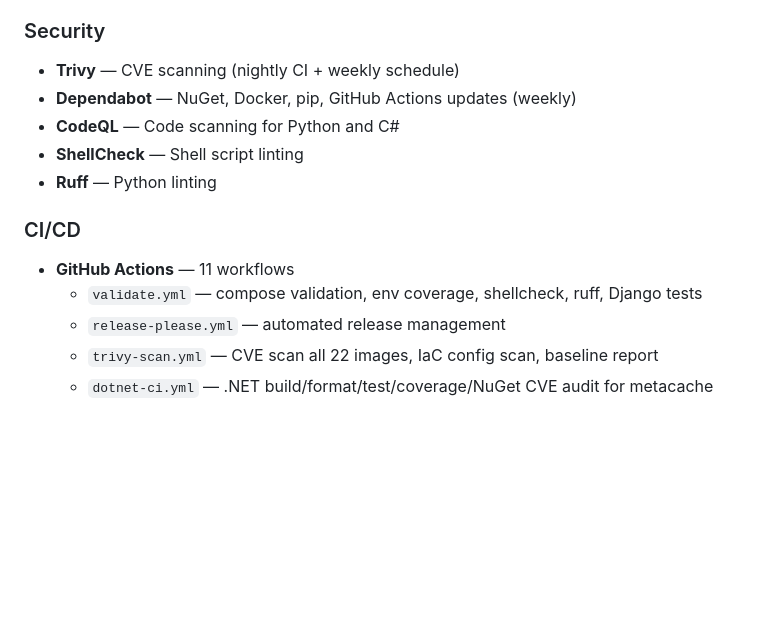
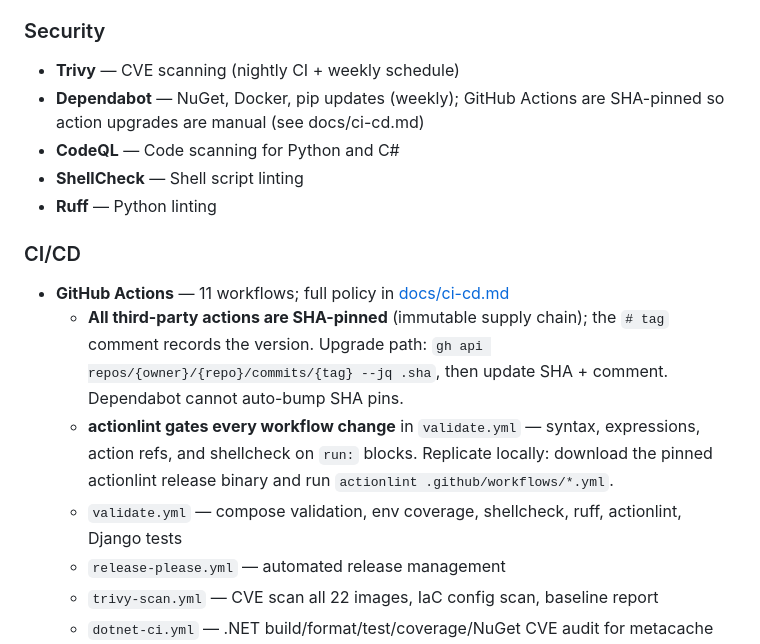
Before and after one commit to WhispersOfJ/thebearcave, a Markdown page: AGENTS.md, the part around the change. GitHub-like rendering; blank space fills up the shorter version.

```diff
--- a/AGENTS.md
+++ b/AGENTS.md
@@ -290,14 +290,16 @@ GET  /metrics/prometheus   — Prometheus scrape endpoint
 
 ### Security
 - **Trivy** — CVE scanning (nightly CI + weekly schedule)
-- **Dependabot** — NuGet, Docker, pip, GitHub Actions updates (weekly)
+- **Dependabot** — NuGet, Docker, pip updates (weekly); GitHub Actions are SHA-pinned so action upgrades are manual (see docs/ci-cd.md)
 - **CodeQL** — Code scanning for Python and C#
 - **ShellCheck** — Shell script linting
 - **Ruff** — Python linting
 
 ### CI/CD
-- **GitHub Actions** — 11 workflows
-  - `validate.yml` — compose validation, env coverage, shellcheck, ruff, Django tests
+- **GitHub Actions** — 11 workflows; full policy in [docs/ci-cd.md](docs/ci-cd.md)
+  - **All third-party actions are SHA-pinned** (immutable supply chain); the `# tag` comment records the version. Upgrade path: `gh api repos/{owner}/{repo}/commits/{tag} --jq .sha`, then update SHA + comment. Dependabot cannot auto-bump SHA pins.
+  - **actionlint gates every workflow change** in `validate.yml` — syntax, expressions, action refs, and shellcheck on `run:` blocks. Replicate locally: download the pinned actionlint release binary and run `actionlint .github/workflows/*.yml`.
+  - `validate.yml` — compose validation, env coverage, shellcheck, ruff, actionlint, Django tests
   - `release-please.yml` — automated release management
   - `trivy-scan.yml` — CVE scan all 22 images, IaC config scan, baseline report
   - `dotnet-ci.yml` — .NET build/format/test/coverage/NuGet CVE audit for metacache
```
Also changed, not shown: README.md (+1 -0 lines), docs/ci-cd.md (added, +93 -0 lines).
